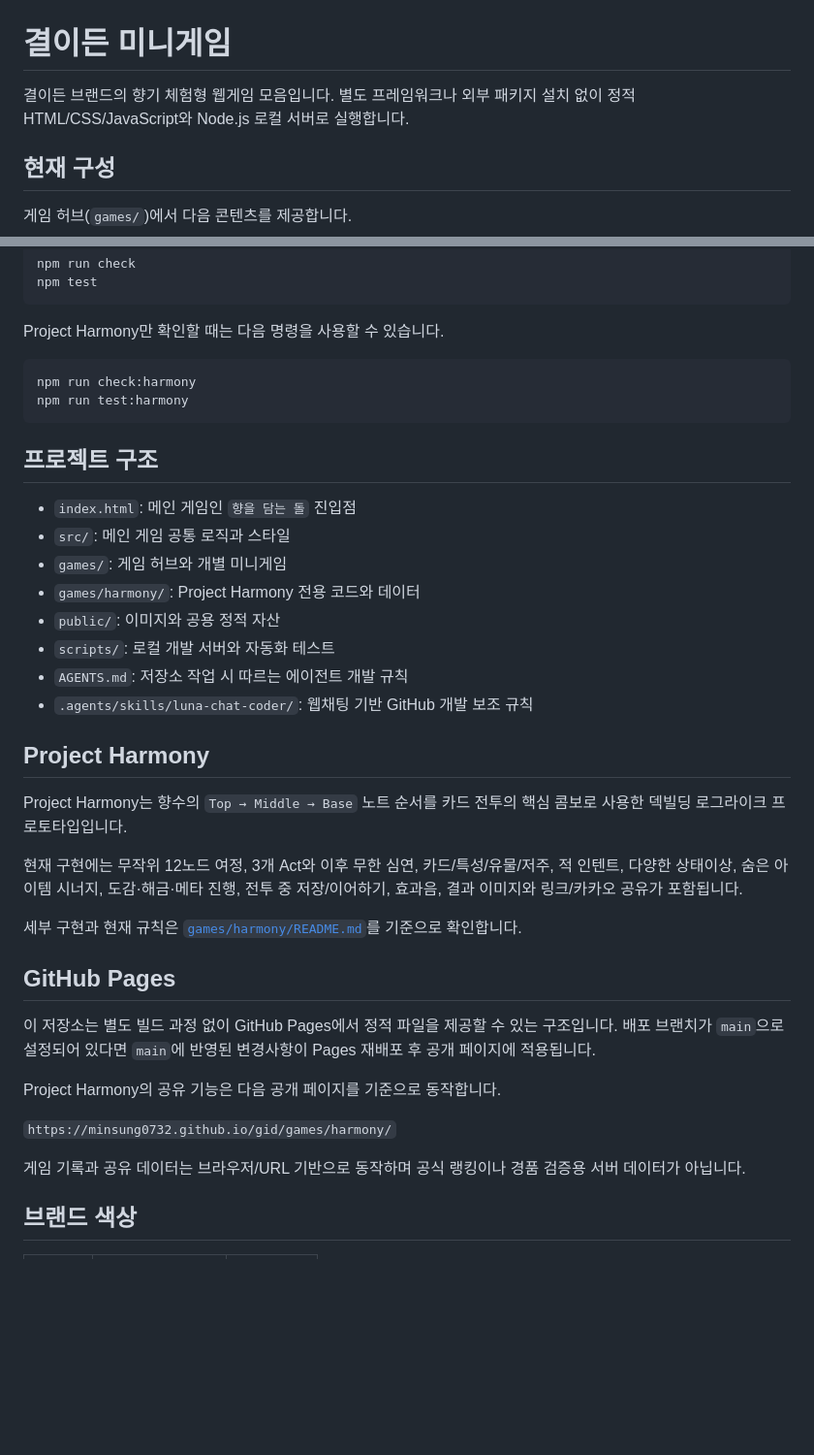
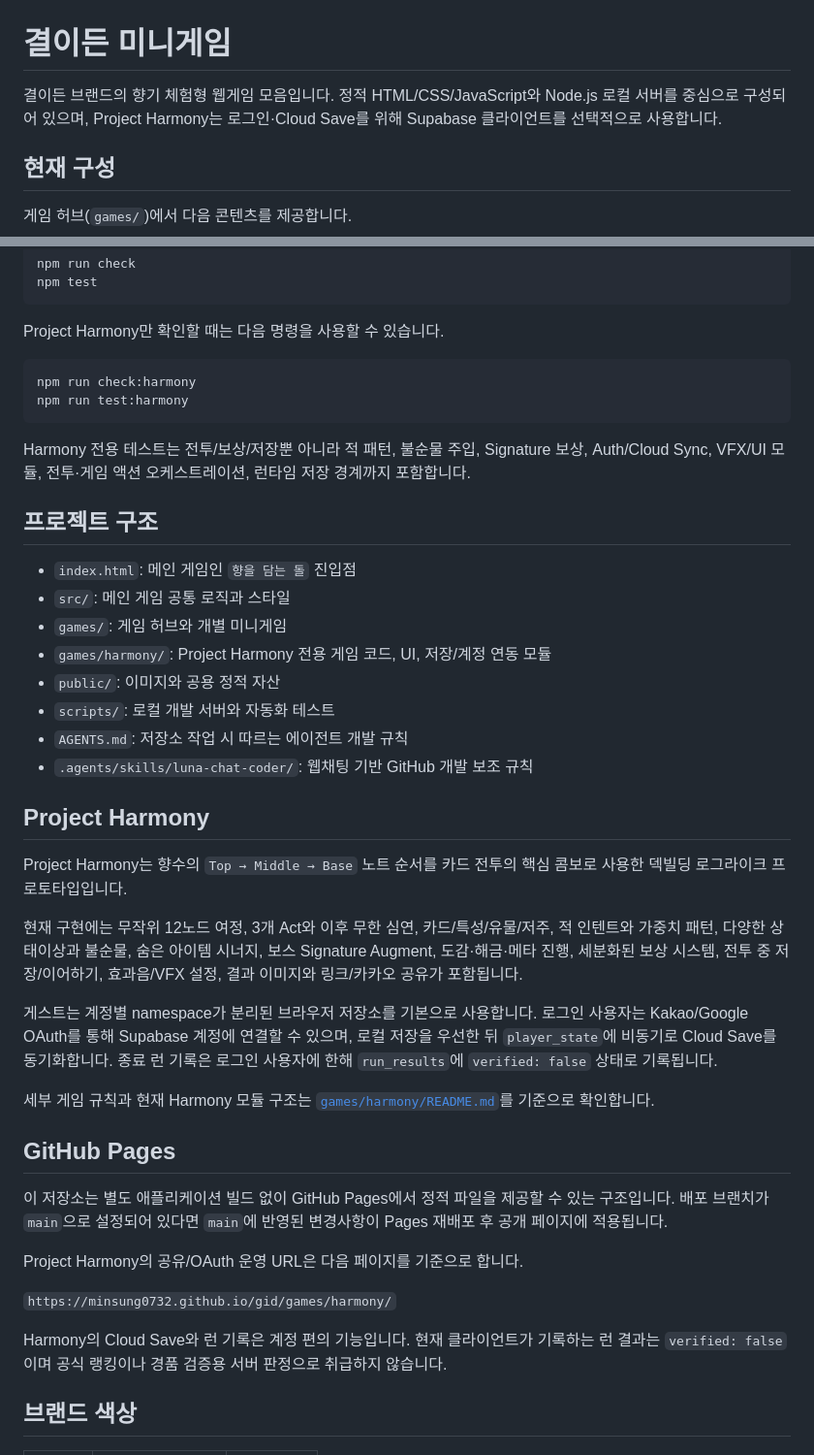
Before and after one commit to MinSung0732/gid, a Markdown page: README.md, 2 parts joined by grey strips. Shown at 97% size. Drawn GitHub-style; blank space fills up the shorter version.

Commit message:
docs: refresh project README for current Harmony architecture

````diff
--- a/README.md
+++ b/README.md
@@ -1,6 +1,6 @@
 # 결이든 미니게임
 
-결이든 브랜드의 향기 체험형 웹게임 모음입니다. 별도 프레임워크나 외부 패키지 설치 없이 정적 HTML/CSS/JavaScript와 Node.js 로컬 서버로 실행합니다.
+결이든 브랜드의 향기 체험형 웹게임 모음입니다. 정적 HTML/CSS/JavaScript와 Node.js 로컬 서버를 중심으로 구성되어 있으며, Project Harmony는 로그인·Cloud Save를 위해 Supabase 클라이언트를 선택적으로 사용합니다.
 
 ## 현재 구성
 
@@ -43,12 +43,14 @@ npm run check:harmony
 npm run test:harmony
 ```
 
+Harmony 전용 테스트는 전투/보상/저장뿐 아니라 적 패턴, 불순물 주입, Signature 보상, Auth/Cloud Sync, VFX/UI 모듈, 전투·게임 액션 오케스트레이션, 런타임 저장 경계까지 포함합니다.
+
 ## 프로젝트 구조
 
 - `index.html`: 메인 게임인 `향을 담는 돌` 진입점
 - `src/`: 메인 게임 공통 로직과 스타일
 - `games/`: 게임 허브와 개별 미니게임
-- `games/harmony/`: Project Harmony 전용 코드와 데이터
+- `games/harmony/`: Project Harmony 전용 게임 코드, UI, 저장/계정 연동 모듈
 - `public/`: 이미지와 공용 정적 자산
 - `scripts/`: 로컬 개발 서버와 자동화 테스트
 - `AGENTS.md`: 저장소 작업 시 따르는 에이전트 개발 규칙
@@ -58,19 +60,21 @@ npm run test:harmony
 
 Project Harmony는 향수의 `Top → Middle → Base` 노트 순서를 카드 전투의 핵심 콤보로 사용한 덱빌딩 로그라이크 프로토타입입니다.
 
-현재 구현에는 무작위 12노드 여정, 3개 Act와 이후 무한 심연, 카드/특성/유물/저주, 적 인텐트, 다양한 상태이상, 숨은 아이템 시너지, 도감·해금·메타 진행, 전투 중 저장/이어하기, 효과음, 결과 이미지와 링크/카카오 공유가 포함됩니다.
+현재 구현에는 무작위 12노드 여정, 3개 Act와 이후 무한 심연, 카드/특성/유물/저주, 적 인텐트와 가중치 패턴, 다양한 상태이상과 불순물, 숨은 아이템 시너지, 보스 Signature Augment, 도감·해금·메타 진행, 세분화된 보상 시스템, 전투 중 저장/이어하기, 효과음/VFX 설정, 결과 이미지와 링크/카카오 공유가 포함됩니다.
 
-세부 구현과 현재 규칙은 [`games/harmony/README.md`](games/harmony/README.md)를 기준으로 확인합니다.
+게스트는 계정별 namespace가 분리된 브라우저 저장소를 기본으로 사용합니다. 로그인 사용자는 Kakao/Google OAuth를 통해 Supabase 계정에 연결할 수 있으며, 로컬 저장을 우선한 뒤 `player_state`에 비동기로 Cloud Save를 동기화합니다. 종료 런 기록은 로그인 사용자에 한해 `run_results`에 `verified: false` 상태로 기록됩니다.
+
+세부 게임 규칙과 현재 Harmony 모듈 구조는 [`games/harmony/README.md`](games/harmony/README.md)를 기준으로 확인합니다.
 
 ## GitHub Pages
 
-이 저장소는 별도 빌드 과정 없이 GitHub Pages에서 정적 파일을 제공할 수 있는 구조입니다. 배포 브랜치가 `main`으로 설정되어 있다면 `main`에 반영된 변경사항이 Pages 재배포 후 공개 페이지에 적용됩니다.
+이 저장소는 별도 애플리케이션 빌드 없이 GitHub Pages에서 정적 파일을 제공할 수 있는 구조입니다. 배포 브랜치가 `main`으로 설정되어 있다면 `main`에 반영된 변경사항이 Pages 재배포 후 공개 페이지에 적용됩니다.
 
-Project Harmony의 공유 기능은 다음 공개 페이지를 기준으로 동작합니다.
+Project Harmony의 공유/OAuth 운영 URL은 다음 페이지를 기준으로 합니다.
 
 `https://minsung0732.github.io/gid/games/harmony/`
 
-게임 기록과 공유 데이터는 브라우저/URL 기반으로 동작하며 공식 랭킹이나 경품 검증용 서버 데이터가 아닙니다.
+Harmony의 Cloud Save와 런 기록은 계정 편의 기능입니다. 현재 클라이언트가 기록하는 런 결과는 `verified: false`이며 공식 랭킹이나 경품 검증용 서버 판정으로 취급하지 않습니다.
 
 ## 브랜드 색상
 
````
